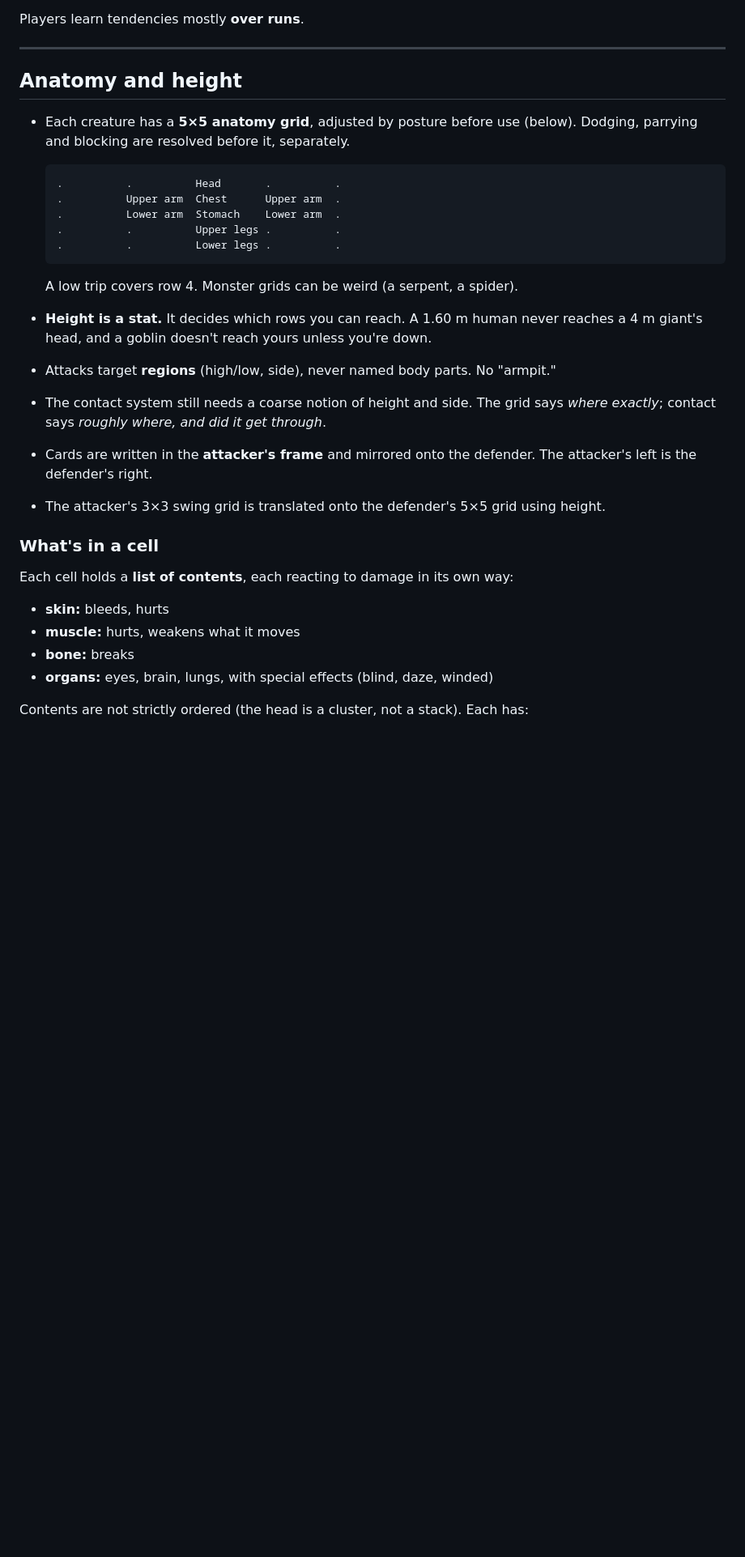
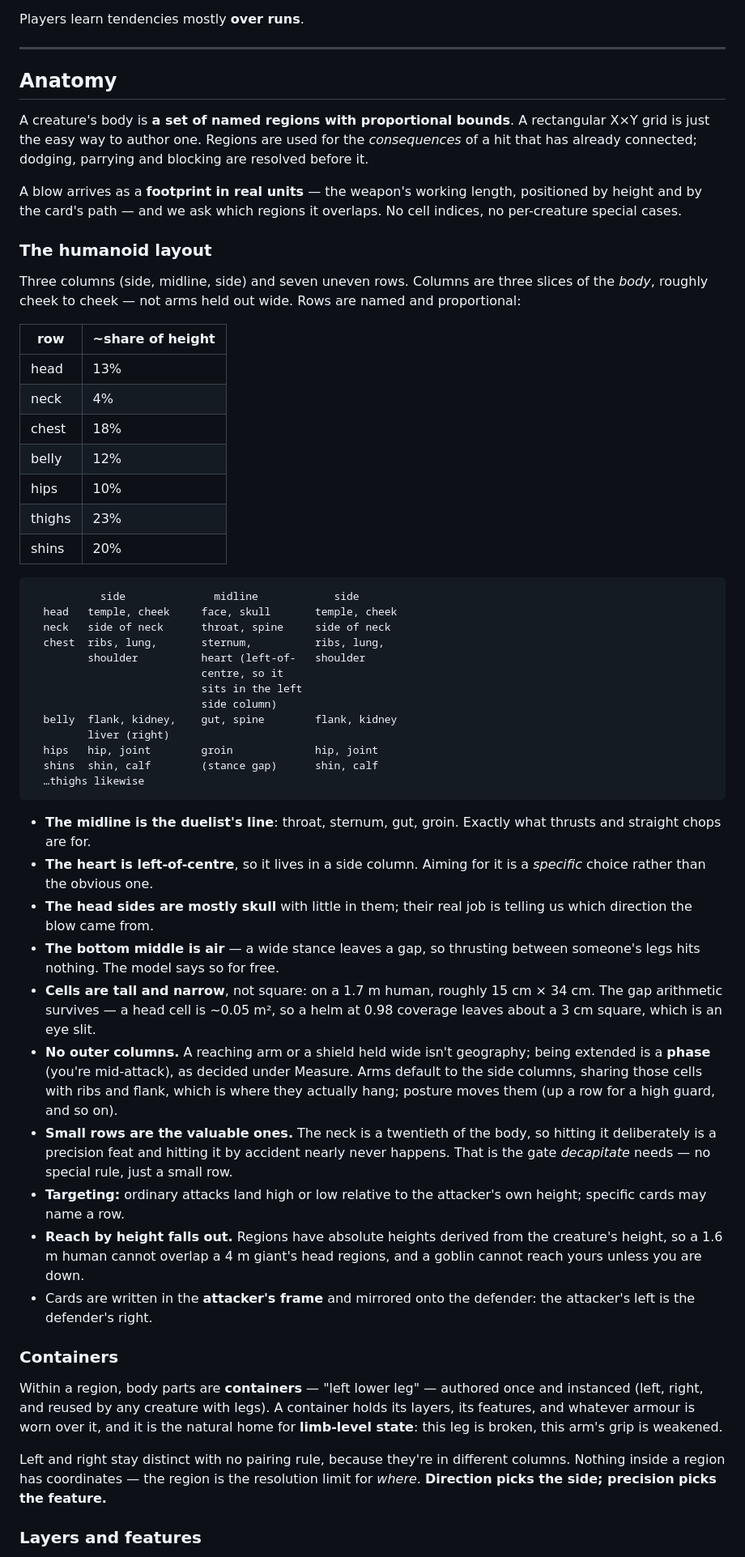
Before and after one commit to Jedama/drakborgen, a Markdown page: design.md, the part around one of its changes. Shown at 81% size. GitHub-like rendering; blank space fills up the shorter version.

````diff
--- a/design.md
+++ b/design.md
@@ -711,37 +711,83 @@ Players learn tendencies mostly **over runs**.
 
 ---
 
-## Anatomy and height
+## Anatomy
 
-- Each creature has a **5×5 anatomy grid**, adjusted by posture before use (below).
-  Dodging, parrying and blocking are resolved before it, separately.
+A creature's body is **a set of named regions with proportional bounds**. A rectangular
+X×Y grid is just the easy way to author one. Regions are used for the *consequences* of a
+hit that has already connected; dodging, parrying and blocking are resolved before it.
 
-  ```
-  .          .          Head       .          .
-  .          Upper arm  Chest      Upper arm  .
-  .          Lower arm  Stomach    Lower arm  .
-  .          .          Upper legs .          .
-  .          .          Lower legs .          .
-  ```
+A blow arrives as a **footprint in real units** — the weapon's working length, positioned by
+height and by the card's path — and we ask which regions it overlaps. No cell indices, no
+per-creature special cases.
 
-  A low trip covers row 4. Monster grids can be weird (a serpent, a spider).
-- **Height is a stat.** It decides which rows you can reach. A 1.60 m human never
-  reaches a 4 m giant's head, and a goblin doesn't reach yours unless you're down.
-- Attacks target **regions** (high/low, side), never named body parts. No "armpit."
-- The contact system still needs a coarse notion of height and side. The grid says
-  *where exactly*; contact says *roughly where, and did it get through*.
-- Cards are written in the **attacker's frame** and mirrored onto the defender. The
+### The humanoid layout
+
+Three columns (side, midline, side) and seven uneven rows. Columns are three slices of the
+*body*, roughly cheek to cheek — not arms held out wide. Rows are named and proportional:
+
+| row | ~share of height |
+|---|---|
+| head | 13% |
+| neck | 4% |
+| chest | 18% |
+| belly | 12% |
+| hips | 10% |
+| thighs | 23% |
+| shins | 20% |
+
+```
+           side              midline            side
+  head   temple, cheek     face, skull       temple, cheek
+  neck   side of neck      throat, spine     side of neck
+  chest  ribs, lung,       sternum,          ribs, lung,
+         shoulder          heart (left-of-   shoulder
+                           centre, so it
+                           sits in the left
+                           side column)
+  belly  flank, kidney,    gut, spine        flank, kidney
+         liver (right)
+  hips   hip, joint        groin             hip, joint
+  shins  shin, calf        (stance gap)      shin, calf
+  …thighs likewise
+```
+
+- **The midline is the duelist's line**: throat, sternum, gut, groin. Exactly what thrusts
+  and straight chops are for.
+- **The heart is left-of-centre**, so it lives in a side column. Aiming for it is a
+  *specific* choice rather than the obvious one.
+- **The head sides are mostly skull** with little in them; their real job is telling us
+  which direction the blow came from.
+- **The bottom middle is air** — a wide stance leaves a gap, so thrusting between someone's
+  legs hits nothing. The model says so for free.
+- **Cells are tall and narrow**, not square: on a 1.7 m human, roughly 15 cm × 34 cm. The
+  gap arithmetic survives — a head cell is ~0.05 m², so a helm at 0.98 coverage leaves about
+  a 3 cm square, which is an eye slit.
+- **No outer columns.** A reaching arm or a shield held wide isn't geography; being extended
+  is a **phase** (you're mid-attack), as decided under Measure. Arms default to the side
+  columns, sharing those cells with ribs and flank, which is where they actually hang;
+  posture moves them (up a row for a high guard, and so on).
+- **Small rows are the valuable ones.** The neck is a twentieth of the body, so hitting it
+  deliberately is a precision feat and hitting it by accident nearly never happens. That is
+  the gate *decapitate* needs — no special rule, just a small row.
+- **Targeting:** ordinary attacks land high or low relative to the attacker's own height;
+  specific cards may name a row.
+- **Reach by height falls out.** Regions have absolute heights derived from the creature's
+  height, so a 1.6 m human cannot overlap a 4 m giant's head regions, and a goblin cannot
+  reach yours unless you are down.
+- Cards are written in the **attacker's frame** and mirrored onto the defender: the
   attacker's left is the defender's right.
-- The attacker's 3×3 swing grid is translated onto the defender's 5×5 grid using height.
 
-### What's in a cell
+### Containers
 
-Each cell holds a **list of contents**, each reacting to damage in its own way:
+Within a region, body parts are **containers** — "left lower leg" — authored once and
+instanced (left, right, and reused by any creature with legs). A container holds its layers,
+its features, and whatever armour is worn over it, and it is the natural home for
+**limb-level state**: this leg is broken, this arm's grip is weakened.
 
-- **skin:** bleeds, hurts
-- **muscle:** hurts, weakens what it moves
-- **bone:** breaks
-- **organs:** eyes, brain, lungs, with special effects (blind, daze, winded)
+Left and right stay distinct with no pairing rule, because they're in different columns.
+Nothing inside a region has coordinates — the region is the resolution limit for *where*.
+**Direction picks the side; precision picks the feature.**
 
-Contents are not strictly ordered (the head is a cluster, not a stack). Each has:
+### Layers and features
 
````
Also changed, not shown: other parts of design.md (+75 -31 lines).
